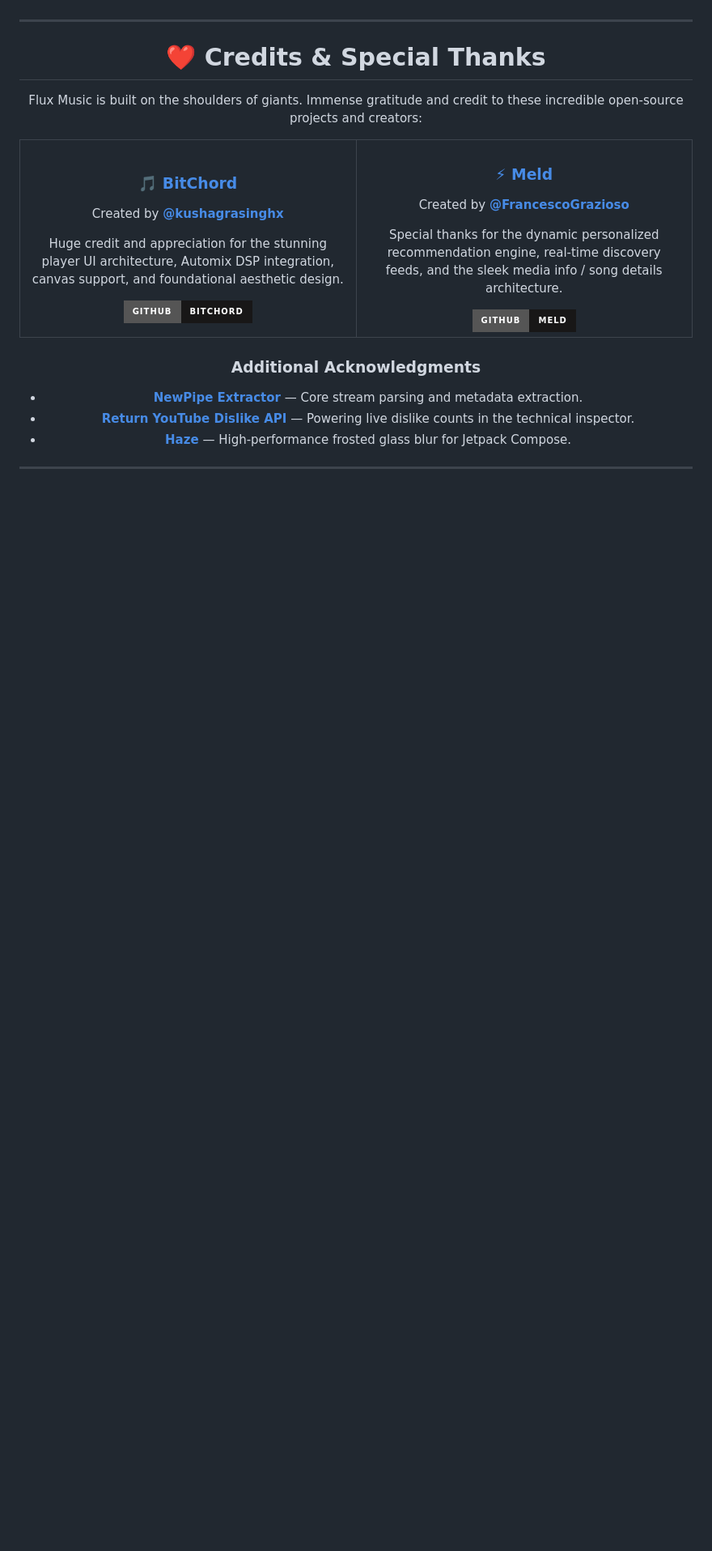
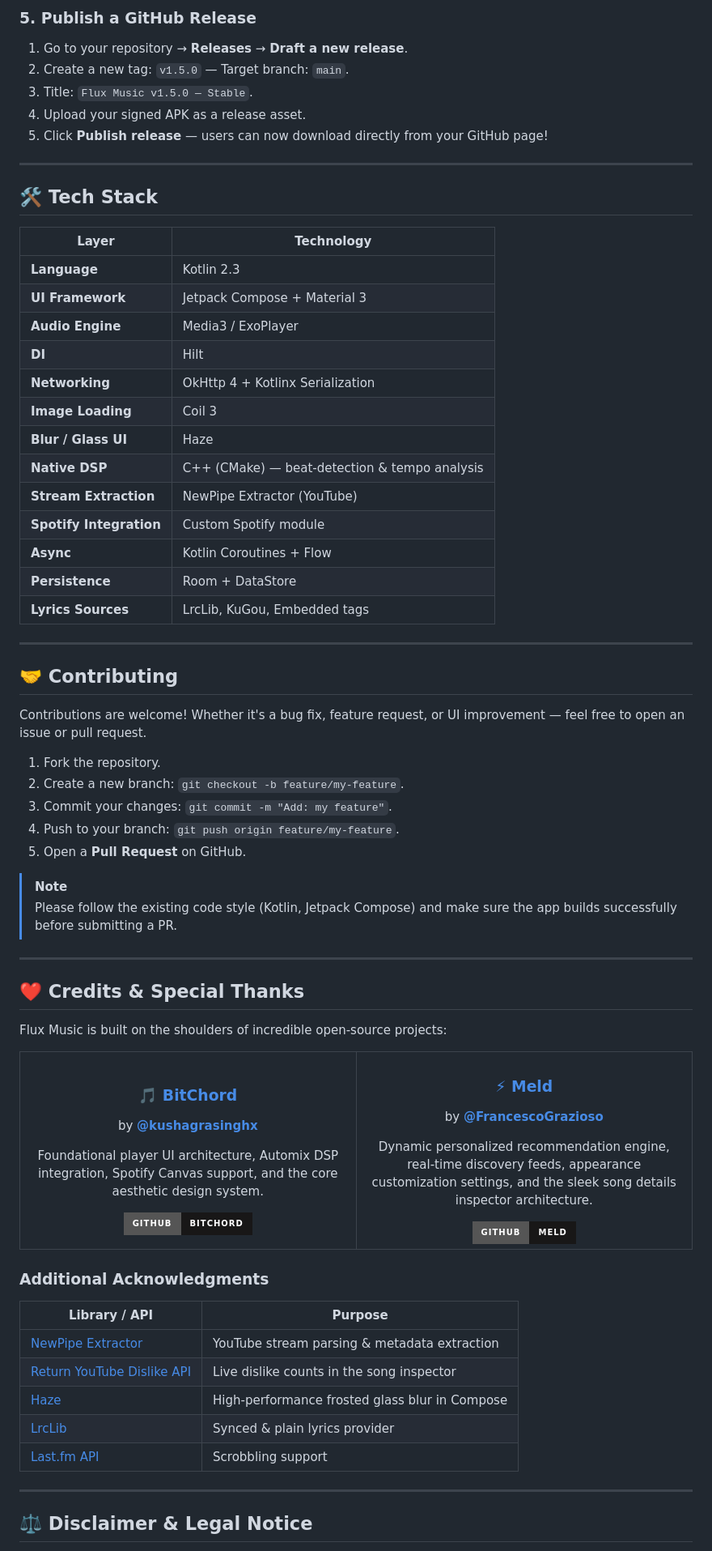
Before and after one commit to Kanaiya-rgb/Dhvani-Music, a Markdown page: README.md, the part around one of its changes. Shown at 81% size. GitHub-like rendering; badges without logos; blank space fills up the shorter version.

```diff
--- a/README.md
+++ b/README.md
@@ -147,11 +198,51 @@ git push -u origin main
+### 5. Publish a GitHub Release
+
+1. Go to your repository → **Releases** → **Draft a new release**.
+2. Create a new tag: `v1.5.0` — Target branch: `main`.
+3. Title: `Flux Music v1.5.0 — Stable`.
+4. Upload your signed APK as a release asset.
+5. Click **Publish release** — users can now download directly from your GitHub page!
 
 ---
 
-<div align="center">
+## 🛠 Tech Stack
 
-<h1><a id="credits--special-thanks"></a>❤️ Credits & Special Thanks</h1>
+| Layer | Technology |
+|---|---|
+| **Language** | Kotlin 2.3 |
+| **UI Framework** | Jetpack Compose + Material 3 |
+| **Audio Engine** | Media3 / ExoPlayer |
+| **DI** | Hilt |
+| **Networking** | OkHttp 4 + Kotlinx Serialization |
+| **Image Loading** | Coil 3 |
+| **Blur / Glass UI** | Haze |
+| **Native DSP** | C++ (CMake) — beat-detection & tempo analysis |
+| **Stream Extraction** | NewPipe Extractor (YouTube) |
+| **Spotify Integration** | Custom Spotify module |
+| **Async** | Kotlin Coroutines + Flow |
+| **Persistence** | Room + DataStore |
+| **Lyrics Sources** | LrcLib, KuGou, Embedded tags |
 
-Flux Music is built on the shoulders of giants. Immense gratitude and credit to these incredible open-source projects and creators:
+---
+
+## 🤝 Contributing
+
+Contributions are welcome! Whether it's a bug fix, feature request, or UI improvement — feel free to open an issue or pull request.
+
+1. Fork the repository.
+2. Create a new branch: `git checkout -b feature/my-feature`.
+3. Commit your changes: `git commit -m "Add: my feature"`.
+4. Push to your branch: `git push origin feature/my-feature`.
+5. Open a **Pull Request** on GitHub.
+
+> [!NOTE]
+> Please follow the existing code style (Kotlin, Jetpack Compose) and make sure the app builds successfully before submitting a PR.
+
+---
+
+## ❤️ Credits & Special Thanks
+
+Flux Music is built on the shoulders of incredible open-source projects:
 
 <table>
   <tr>
@@ -159,8 +250,8 @@ Flux Music is built on the shoulders of giants. Immense gratitude and credit to
       <a href="https://github.com/kushagrasinghx/BitChord">
         <h3>🎵 BitChord</h3>
       </a>
-      <p>Created by <strong><a href="https://github.com/kushagrasinghx">@kushagrasinghx</a></strong></p>
-      <p>Huge credit and appreciation for the stunning player UI architecture, Automix DSP integration, canvas support, and foundational aesthetic design.</p>
+      <p>by <strong><a href="https://github.com/kushagrasinghx">@kushagrasinghx</a></strong></p>
+      <p>Foundational player UI architecture, Automix DSP integration, Spotify Canvas support, and the core aesthetic design system.</p>
       <a href="https://github.com/kushagrasinghx/BitChord">
         <img src="https://img.shields.io/badge/GitHub-BitChord-181717?style=for-the-badge&logo=github" />
       </a>
@@ -169,8 +260,8 @@ Flux Music is built on the shoulders of giants. Immense gratitude and credit to
       <a href="https://github.com/FrancescoGrazioso/Meld">
         <h3>⚡ Meld</h3>
       </a>
-      <p>Created by <strong><a href="https://github.com/FrancescoGrazioso">@FrancescoGrazioso</a></strong></p>
-      <p>Special thanks for the dynamic personalized recommendation engine, real-time discovery feeds, and the sleek media info / song details architecture.</p>
+      <p>by <strong><a href="https://github.com/FrancescoGrazioso">@FrancescoGrazioso</a></strong></p>
+      <p>Dynamic personalized recommendation engine, real-time discovery feeds, appearance customization settings, and the sleek song details inspector architecture.</p>
       <a href="https://github.com/FrancescoGrazioso/Meld">
         <img src="https://img.shields.io/badge/GitHub-Meld-181717?style=for-the-badge&logo=github" />
       </a>
@@ -179,13 +270,16 @@ Flux Music is built on the shoulders of giants. Immense gratitude and credit to
 </table>
 
 ### Additional Acknowledgments
-- **[NewPipe Extractor](https://github.com/TeamNewPipe/NewPipeExtractor)** — Core stream parsing and metadata extraction.
-- **[Return YouTube Dislike API](https://returnyoutubedislikeapi.com/)** — Powering live dislike counts in the technical inspector.
-- **[Haze](https://github.com/chrisbanes/haze)** — High-performance frosted glass blur for Jetpack Compose.
 
-</div>
+| Library / API | Purpose |
+|---|---|
+| [NewPipe Extractor](https://github.com/TeamNewPipe/NewPipeExtractor) | YouTube stream parsing & metadata extraction |
+| [Return YouTube Dislike API](https://returnyoutubedislikeapi.com/) | Live dislike counts in the song inspector |
+| [Haze](https://github.com/chrisbanes/haze) | High-performance frosted glass blur in Compose |
+| [LrcLib](https://lrclib.net/) | Synced & plain lyrics provider |
+| [Last.fm API](https://www.last.fm/api) | Scrobbling support |
 
 ---
 
-<div align="center">
+## ⚖️ Disclaimer & Legal Notice
 
```
Also changed, not shown: other parts of README.md (+155 -96 lines).
